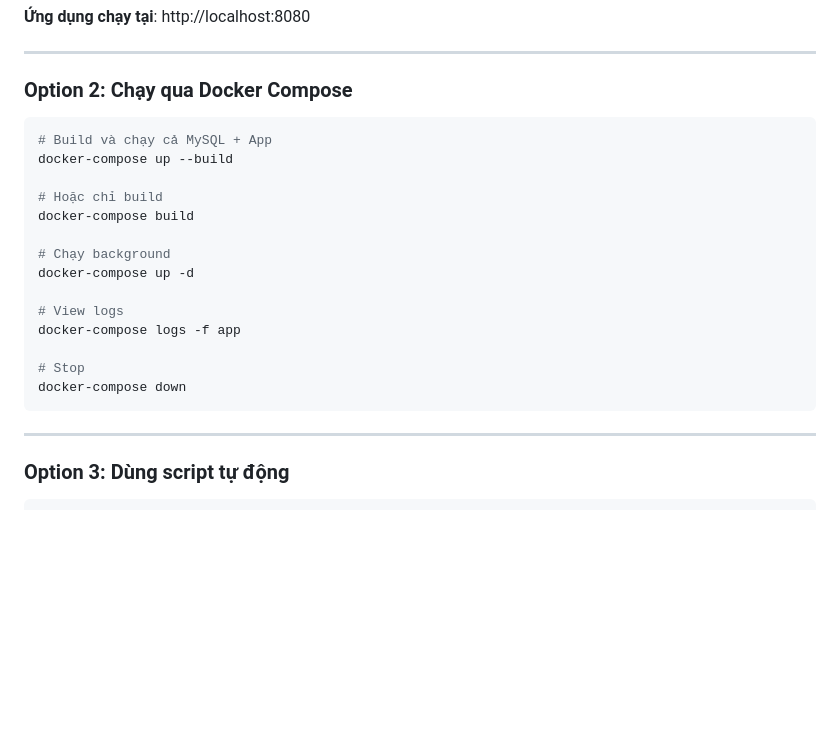
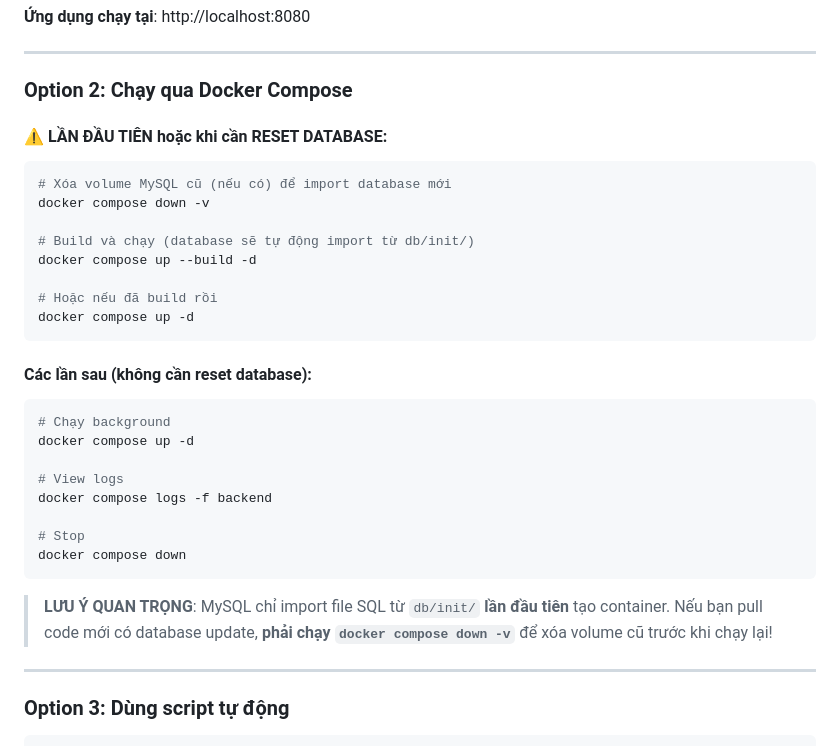
Before and after one commit to WolfamIT26/BizFlow, a Markdown page: README.md, the part around the change. GitHub-like rendering; blank space fills up the shorter version.

Commit message:
Add database setup instructions for teammates

````diff
--- a/README.md
+++ b/README.md
@@ -165,22 +165,33 @@ java -jar target/bizflow-1.0.0.jar
 
 ### Option 2: Chạy qua Docker Compose
 
+#### ⚠️ LẦN ĐẦU TIÊN hoặc khi cần RESET DATABASE:
+
 ```bash
-# Build và chạy cả MySQL + App
-docker-compose up --build
+# Xóa volume MySQL cũ (nếu có) để import database mới
+docker compose down -v
 
-# Hoặc chỉ build
-docker-compose build
+# Build và chạy (database sẽ tự động import từ db/init/)
+docker compose up --build -d
 
+# Hoặc nếu đã build rồi
+docker compose up -d
+```
+
+#### Các lần sau (không cần reset database):
+
+```bash
 # Chạy background
-docker-compose up -d
+docker compose up -d
 
 # View logs
-docker-compose logs -f app
+docker compose logs -f backend
 
 # Stop
-docker-compose down
+docker compose down
 ```
+
+> **LƯU Ý QUAN TRỌNG**: MySQL chỉ import file SQL từ `db/init/` **lần đầu tiên** tạo container. Nếu bạn pull code mới có database update, **phải chạy `docker compose down -v`** để xóa volume cũ trước khi chạy lại!
 
 ---
 
````
Also changed, not shown: SETUP-DATABASE.md (added, +158 -0 lines).
